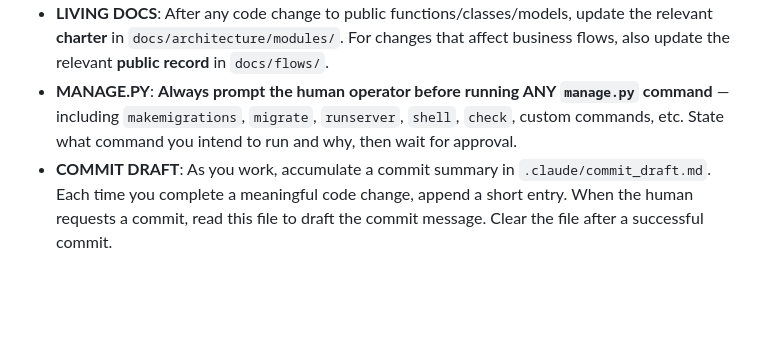
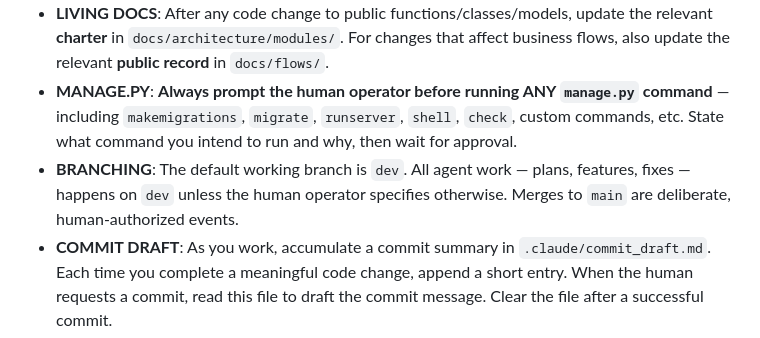
Before and after one commit to w888971L/learnhub, a Markdown page: AGENTS.md, the part around the change. Drawn GitHub-style; blank space fills up the shorter version.

Commit message:
Add BRANCHING convention to all constitutions
Default working branch is dev. Merges to main are human-authorized.

Co-Authored-By: Claude Opus 4.6 <noreply@anthropic.com>

```diff
--- a/AGENTS.md
+++ b/AGENTS.md
@@ -57,6 +57,7 @@ Line 1: function signature + location. Line 2: file path. Line 3: what it does.
 - **CROSS-CUTTING CONCERNS**: Before modifying grade calculation, enrollment status, analytics caching, or late penalty logic, read `cross_cutting.md` first. It documents tripwires, cache dualities, and cascading side effects that span multiple modules.
 - **LIVING DOCS**: After any code change to public functions/classes/models, update the relevant **charter** in `docs/architecture/modules/`. For changes that affect business flows, also update the relevant **public record** in `docs/flows/`.
 - **MANAGE.PY**: **Always prompt the human operator before running ANY `manage.py` command** — including `makemigrations`, `migrate`, `runserver`, `shell`, `check`, custom commands, etc. State what command you intend to run and why, then wait for approval.
+- **BRANCHING**: The default working branch is `dev`. All agent work — plans, features, fixes — happens on `dev` unless the human operator specifies otherwise. Merges to `main` are deliberate, human-authorized events.
 - **COMMIT DRAFT**: As you work, accumulate a commit summary in `.claude/commit_draft.md`. Each time you complete a meaningful code change, append a short entry. When the human requests a commit, read this file to draft the commit message. Clear the file after a successful commit.
 - **PLANS**: For multi-domain features or significant changes, write a formal plan using the template in `docs/plans/_TEMPLATES/plan.md`. Plans go in dated subdirectories (`docs/plans/YYYY-MM-DD-short-title/`). Plans are immutable once submitted. Reviews from other agents go in `reviews/`. Only the human operator writes `decision.md` to authorize implementation. Check `docs/plans/_INDEX.md` for process details.
 - **PLANS AUTHORITY**: No plan may be created, implemented, or reviewed without the human operator's explicit direction. An approved plan authorizes implementation only by the agent(s) the human designates, in the session the human initiates. Reading another agent's plan does not authorize acting on it.
```
Also changed, not shown: CLAUDE.md (+1 -0 lines), GEMINI.md (+1 -0 lines).
